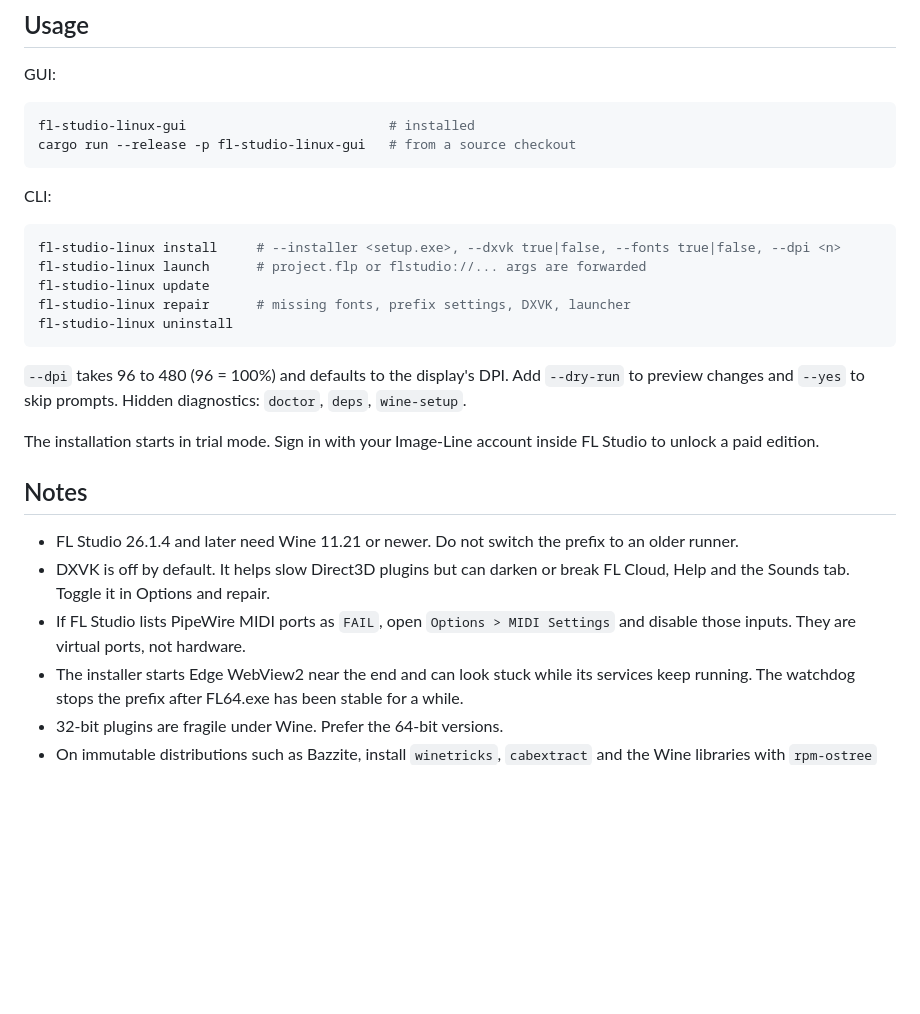
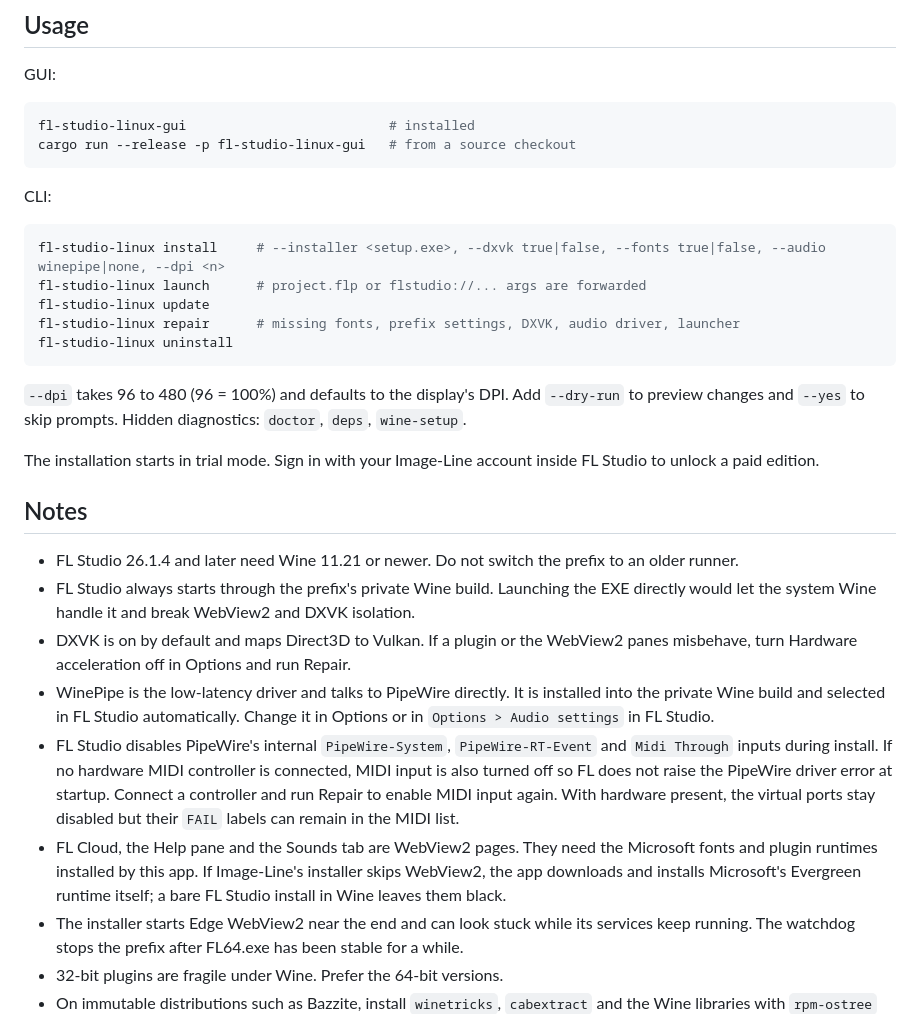
Before and after one commit to 360900/FL-Studio-Linux, a Markdown page: README.md, the part around one of its changes. Drawn GitHub-style; blank space fills up the shorter version.

````diff
--- a/README.md
+++ b/README.md
@@ -93,10 +95,10 @@ cargo run --release -p fl-studio-linux-gui   # from a source checkout
 CLI:
 
 ```sh
-fl-studio-linux install     # --installer <setup.exe>, --dxvk true|false, --fonts true|false, --dpi <n>
+fl-studio-linux install     # --installer <setup.exe>, --dxvk true|false, --fonts true|false, --audio winepipe|none, --dpi <n>
 fl-studio-linux launch      # project.flp or flstudio://... args are forwarded
 fl-studio-linux update
-fl-studio-linux repair      # missing fonts, prefix settings, DXVK, launcher
+fl-studio-linux repair      # missing fonts, prefix settings, DXVK, audio driver, launcher
 fl-studio-linux uninstall
 ```
 
@@ -111,10 +113,26 @@ inside FL Studio to unlock a paid edition.
 
 - FL Studio 26.1.4 and later need Wine 11.21 or newer. Do not switch the
   prefix to an older runner.
-- DXVK is off by default. It helps slow Direct3D plugins but can darken or
-  break FL Cloud, Help and the Sounds tab. Toggle it in Options and repair.
-- If FL Studio lists PipeWire MIDI ports as `FAIL`, open `Options > MIDI
-  Settings` and disable those inputs. They are virtual ports, not hardware.
+- FL Studio always starts through the prefix's private Wine build. Launching
+  the EXE directly would let the system Wine handle it and break WebView2 and
+  DXVK isolation.
+- DXVK is on by default and maps Direct3D to Vulkan. If a plugin or the
+  WebView2 panes misbehave, turn Hardware acceleration off in Options and run
+  Repair.
+- WinePipe is the low-latency driver and talks to PipeWire directly. It is
+  installed into the private Wine build and selected in FL Studio
+  automatically. Change it in Options or in `Options > Audio settings` in FL
+  Studio.
+- FL Studio disables PipeWire's internal `PipeWire-System`,
+  `PipeWire-RT-Event` and `Midi Through` inputs during install. If no hardware
+  MIDI controller is connected, MIDI input is also turned off so FL does not
+  raise the PipeWire driver error at startup. Connect a controller and run
+  Repair to enable MIDI input again. With hardware present, the virtual ports
+  stay disabled but their `FAIL` labels can remain in the MIDI list.
+- FL Cloud, the Help pane and the Sounds tab are WebView2 pages. They need the
+  Microsoft fonts and plugin runtimes installed by this app. If Image-Line's
+  installer skips WebView2, the app downloads and installs Microsoft's
+  Evergreen runtime itself; a bare FL Studio install in Wine leaves them black.
 - The installer starts Edge WebView2 near the end and can look stuck while its
   services keep running. The watchdog stops the prefix after FL64.exe has been
   stable for a while.
````
Also changed, not shown: other parts of README.md (+10 -4 lines), docs/img/fl-studio-linux-gui.png, 15 other files.
